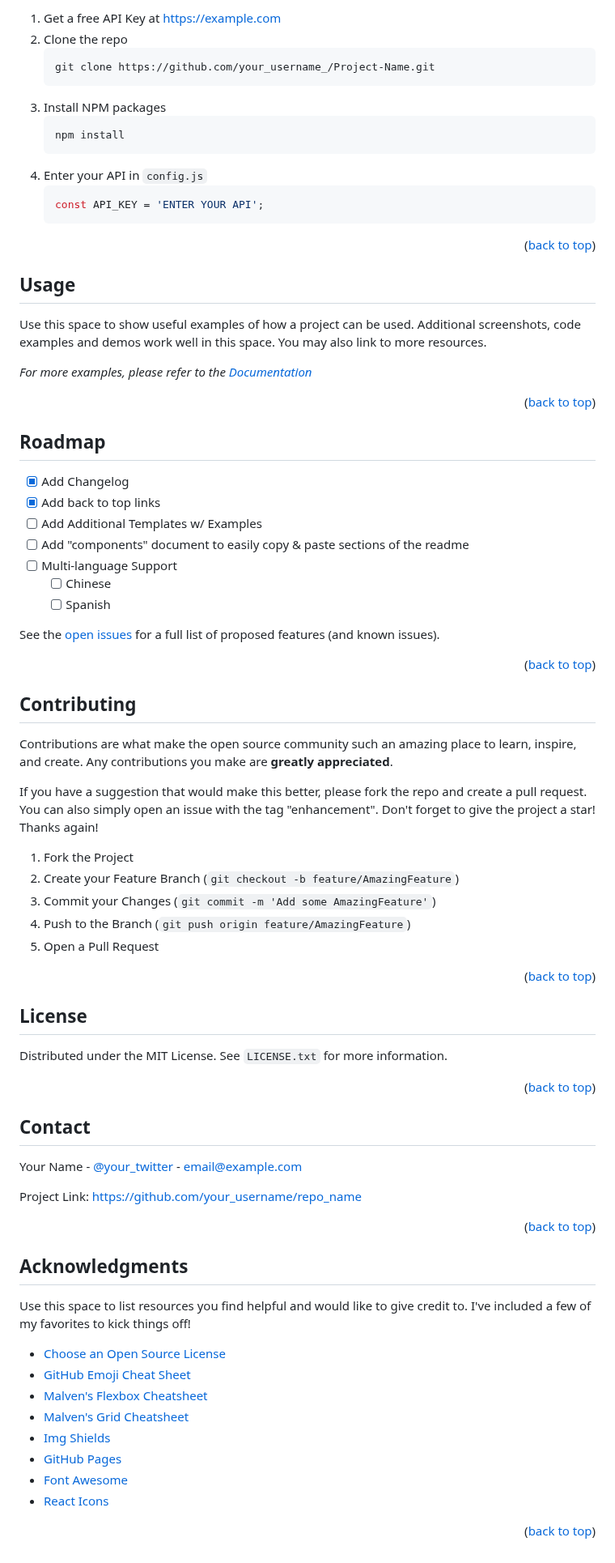
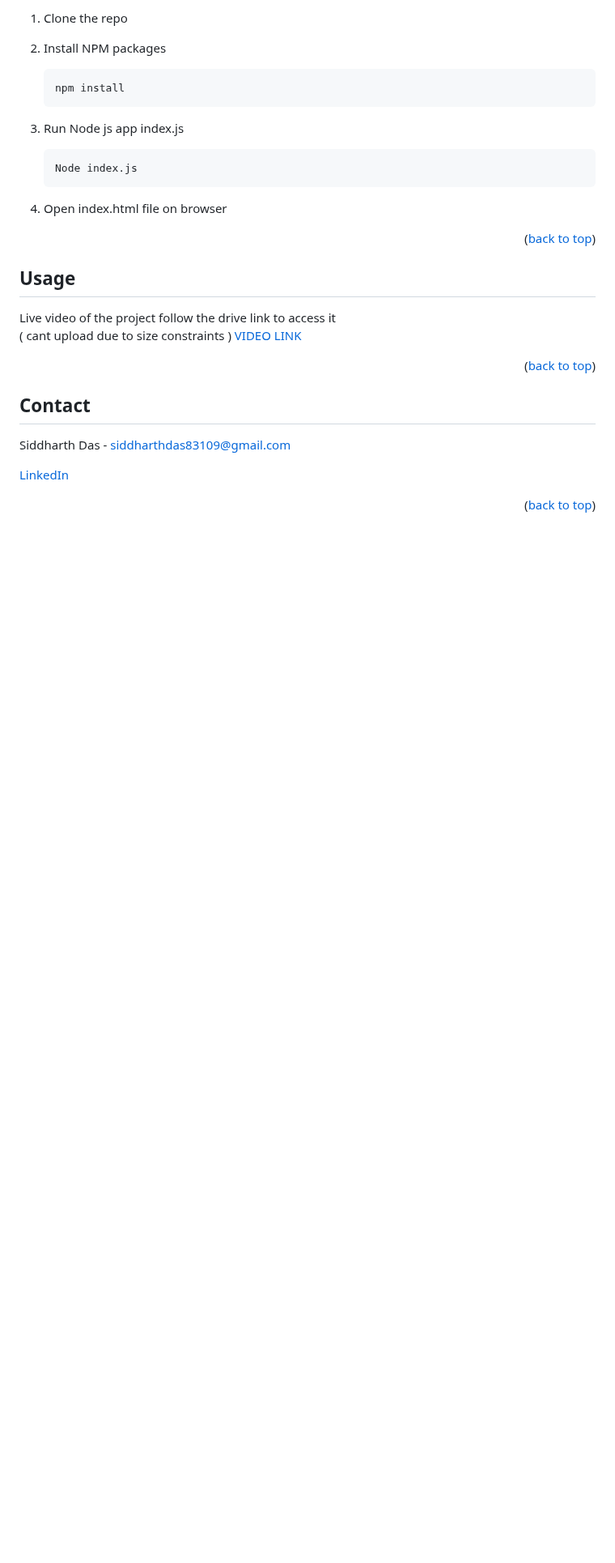
Before and after one commit to SIDx15/logingestor, a Markdown page: README.md, the part around one of its changes. Shown at 81% size. GitHub-like rendering; blank space fills up the shorter version.

````diff
--- a/README.md
+++ b/README.md
@@ -130,17 +88,16 @@ _Below is an example of how you can instruct your audience on installing and set
 
-1. Get a free API Key at [https://example.com](https://example.com)
-2. Clone the repo
-   ```sh
-   git clone https://github.com/your_username_/Project-Name.git
-   ```
-3. Install NPM packages
+1. Clone the repo
+
+2. Install NPM packages
    ```sh
    npm install
    ```
-4. Enter your API in `config.js`
-   ```js
-   const API_KEY = 'ENTER YOUR API';
+3. Run Node js app index.js
+   ```sh
+   Node index.js
    ```
+4. Open index.html file on browser
+
 
 <p align="right">(<a href="#readme-top">back to top</a>)</p>
 
@@ -149,84 +106,32 @@ _Below is an example of how you can instruct your audience on installing and set
 <!-- USAGE EXAMPLES -->
 ## Usage
 
-Use this space to show useful examples of how a project can be used. Additional screenshots, code examples and demos work well in this space. You may also link to more resources.
-
-_For more examples, please refer to the [Documentation](https://example.com)_
+Live video of the project follow the drive link to access it
+( cant upload due to size constraints )
+[VIDEO LINK](https://drive.google.com/file/d/12_XnU4ttTdN0soWKsTz7Zrl2drrsLmiH/view?usp=sharing)
 
 <p align="right">(<a href="#readme-top">back to top</a>)</p>
 
 
 
-<!-- ROADMAP -->
-## Roadmap
-
-- [x] Add Changelog
-- [x] Add back to top links
-- [ ] Add Additional Templates w/ Examples
-- [ ] Add "components" document to easily copy & paste sections of the readme
-- [ ] Multi-language Support
-    - [ ] Chinese
-    - [ ] Spanish
-
-See the [open issues](https://github.com/othneildrew/Best-README-Template/issues) for a full list of proposed features (and known issues).
-
-<p align="right">(<a href="#readme-top">back to top</a>)</p>
 
 
 
-<!-- CONTRIBUTING -->
-## Contributing
-
-Contributions are what make the open source community such an amazing place to learn, inspire, and create. Any contributions you make are **greatly appreciated**.
-
-If you have a suggestion that would make this better, please fork the repo and create a pull request. You can also simply open an issue with the tag "enhancement".
-Don't forget to give the project a star! Thanks again!
-
-1. Fork the Project
-2. Create your Feature Branch (`git checkout -b feature/AmazingFeature`)
-3. Commit your Changes (`git commit -m 'Add some AmazingFeature'`)
-4. Push to the Branch (`git push origin feature/AmazingFeature`)
-5. Open a Pull Request
-
-<p align="right">(<a href="#readme-top">back to top</a>)</p>
-
-
-
-<!-- LICENSE -->
-## License
-
-Distributed under the MIT License. See `LICENSE.txt` for more information.
-
-<p align="right">(<a href="#readme-top">back to top</a>)</p>
 
 
 
 <!-- CONTACT -->
 ## Contact
 
-Your Name - [@your_twitter](https://twitter.com/your_username) - email@example.com
+Siddharth Das - siddharthdas83109@gmail.com
 
-Project Link: [https://github.com/your_username/repo_name](https://github.com/your_username/repo_name)
+[LinkedIn](https://www.linkedin.com/in/siddharth-das-b48444216/)
 
 <p align="right">(<a href="#readme-top">back to top</a>)</p>
 
 
 
-<!-- ACKNOWLEDGMENTS -->
-## Acknowledgments
 
-Use this space to list resources you find helpful and would like to give credit to. I've included a few of my favorites to kick things off!
-
-* [Choose an Open Source License](https://choosealicense.com)
-* [GitHub Emoji Cheat Sheet](https://www.webpagefx.com/tools/emoji-cheat-sheet)
-* [Malven's Flexbox Cheatsheet](https://flexbox.malven.co/)
-* [Malven's Grid Cheatsheet](https://grid.malven.co/)
-* [Img Shields](https://shields.io)
-* [GitHub Pages](https://pages.github.com)
-* [Font Awesome](https://fontawesome.com)
-* [React Icons](https://react-icons.github.io/react-icons/search)
-
-<p align="right">(<a href="#readme-top">back to top</a>)</p>
 
 
 
````
Also changed, not shown: other parts of README.md (+30 -72 lines).
